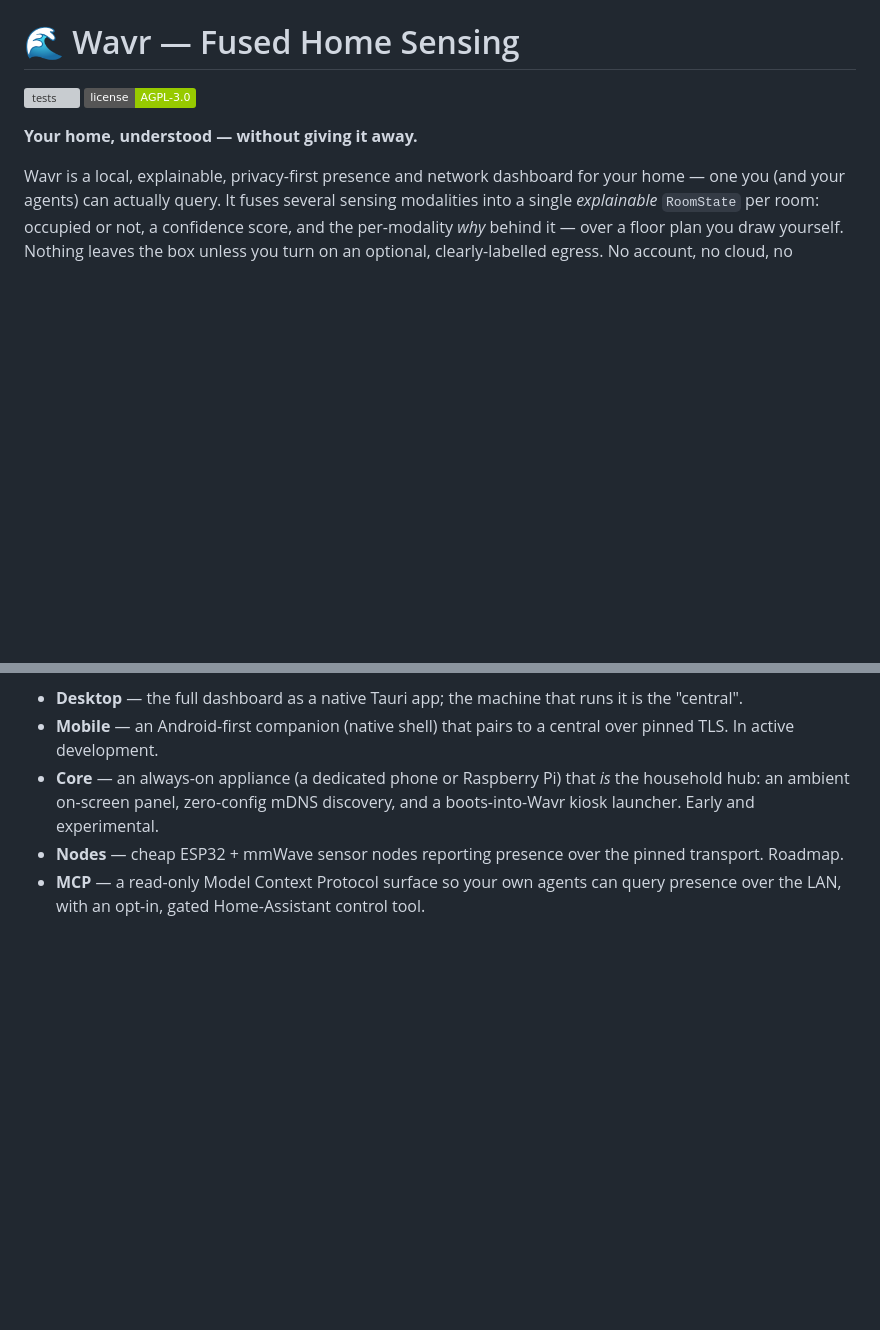
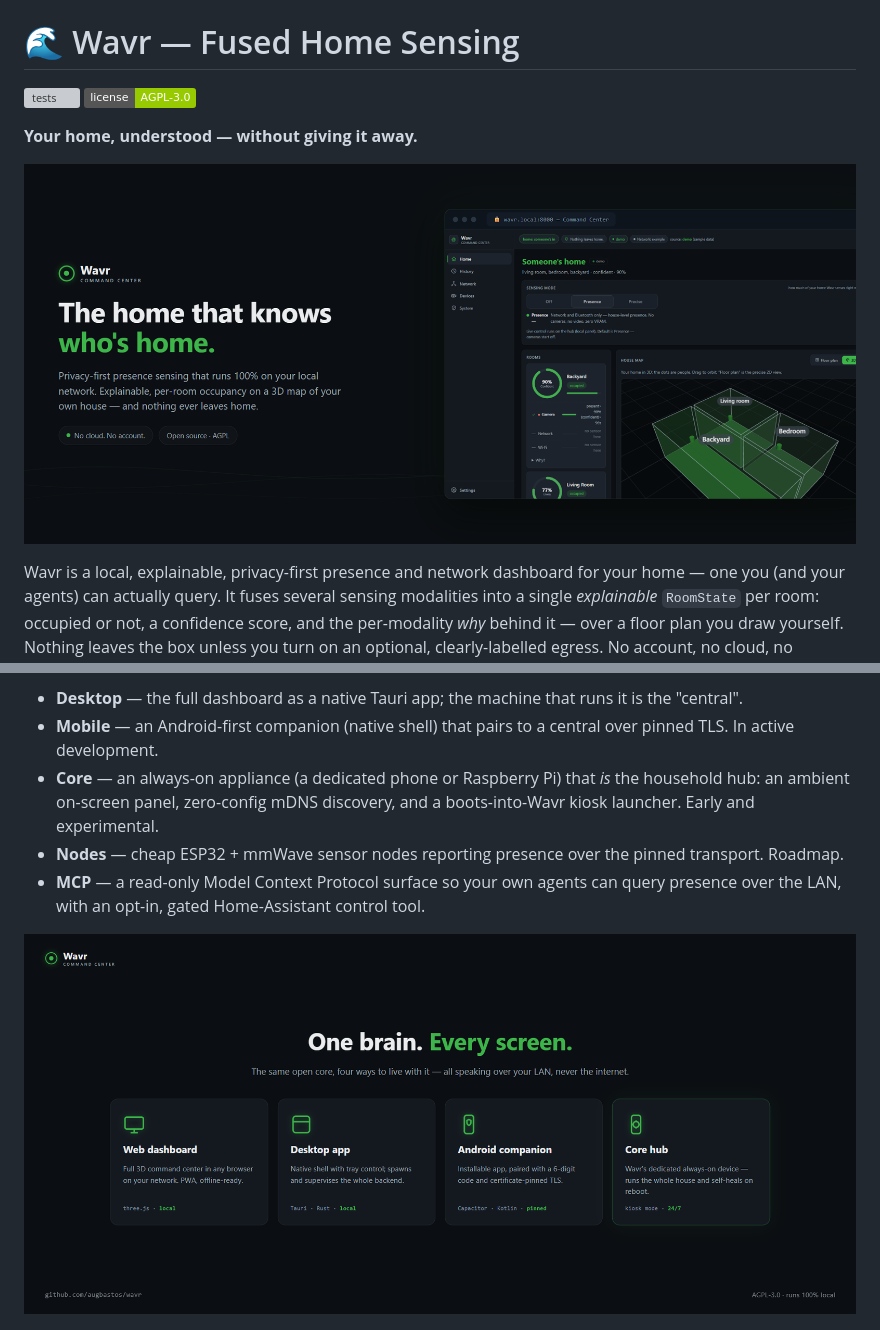
Before and after one commit to augbastos/wavr, a Markdown page: README.md, 2 parts joined by grey strips. Drawn GitHub-style; pictures changed too: docs/img/card-hero.png (added), docs/img/card-platforms.png (added); badges without logos; blank space fills up the shorter version; grey boxes are pictures that could not be loaded.

Commit message:
docs(readme): add product cards — hero, explainable fusion, platforms, MCP agent era

```diff
--- a/README.md
+++ b/README.md
@@ -4,6 +4,8 @@
 [![license: AGPL-3.0](https://img.shields.io/badge/license-AGPL--3.0-green.svg)](LICENSE)
 
 **Your home, understood — without giving it away.**
+
+![Wavr — the home that knows who's home. Privacy-first presence sensing that runs 100% on your local network, shown next to the Command Center dashboard](docs/img/card-hero.png)
 
 Wavr is a local, explainable, privacy-first presence and network dashboard for your home — one you
 (and your agents) can actually query. It fuses several sensing modalities into a single *explainable*
@@ -33,6 +35,8 @@ Wavr is a small family of surfaces around one local fusion engine — pick the o
 - **Nodes** — cheap ESP32 + mmWave sensor nodes reporting presence over the pinned transport. Roadmap.
 - **MCP** — a read-only Model Context Protocol surface so your own agents can query presence over the LAN, with an opt-in, gated Home-Assistant control tool.
 
+![One brain, every screen — the same open core as a web dashboard, a Tauri desktop app, a certificate-pinned Android companion, and the always-on Core hub](docs/img/card-platforms.png)
+
 ![The Wavr Core ambient panel — a calm green-wave presence face over a dark screen, with glance-free status in the corners: clock, Core and network health, Wi-Fi signal and battery](docs/img/core-panel.png)
 
 *The Core ambient panel: a calm green-wave presence face with glance-free status — time, Core & network health, Wi-Fi and battery — running on a dedicated phone in a stand.*
```
Also changed, not shown: other parts of README.md (+4 -0 lines), docs/img/card-explainable.png (added), docs/img/card-mcp.png (added).
